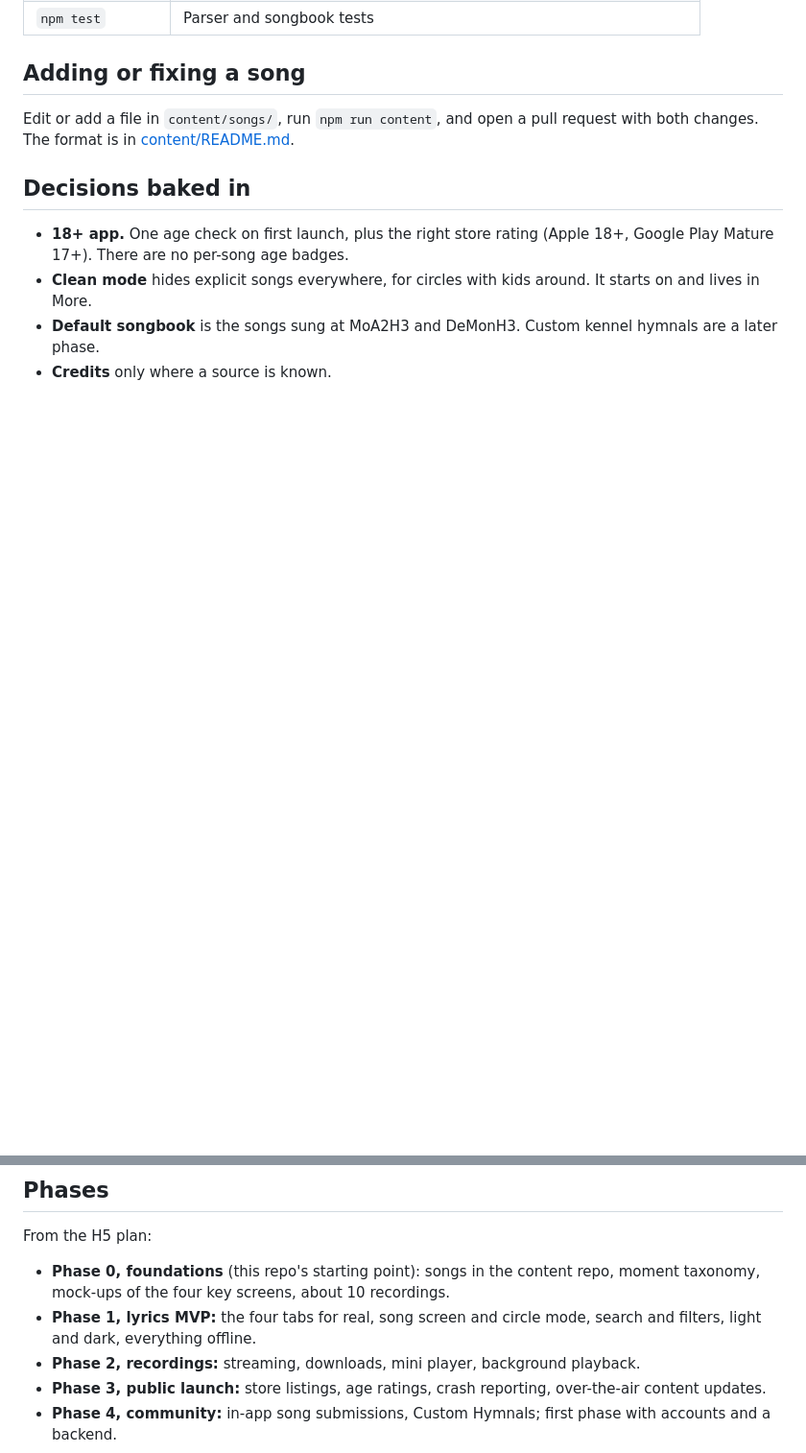
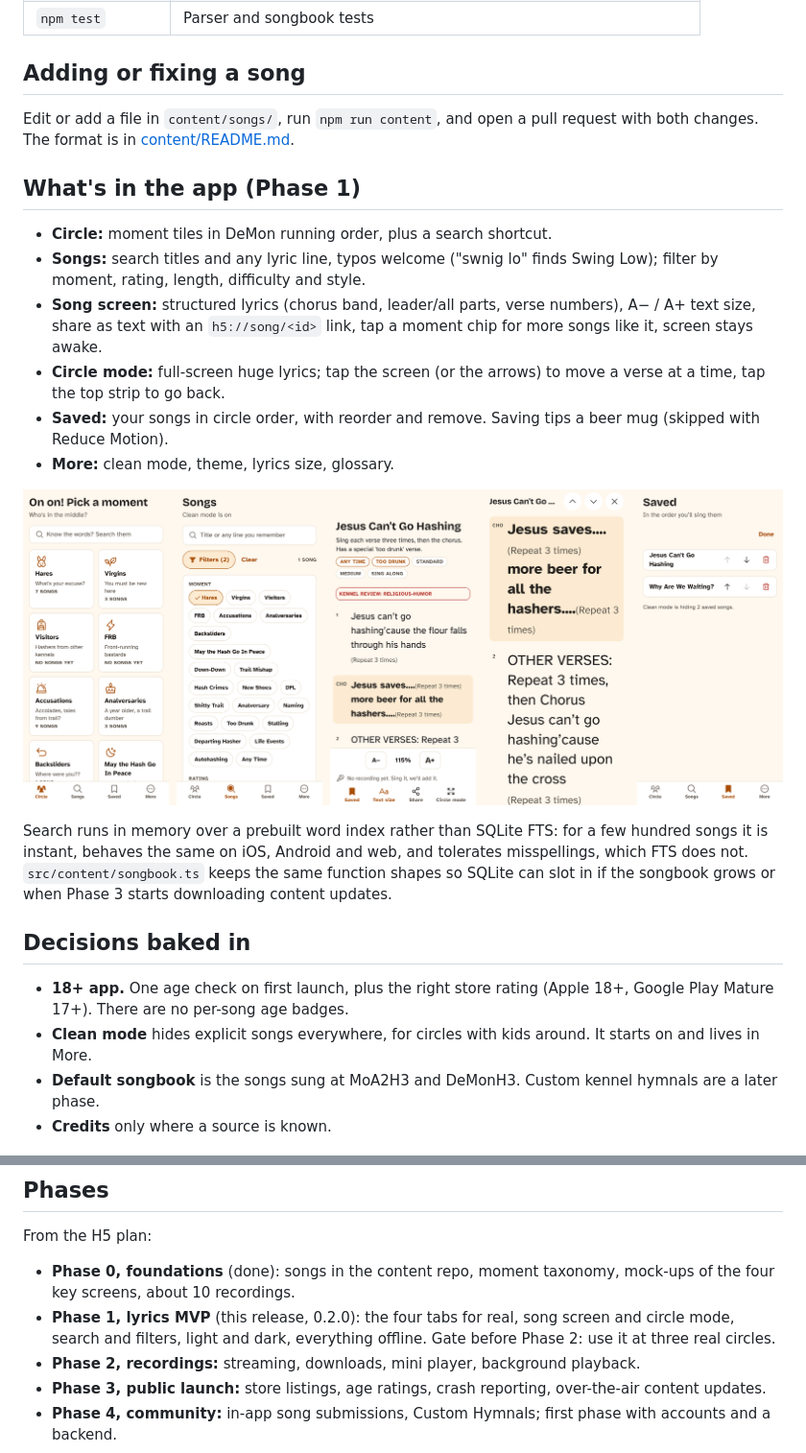
Before and after one commit to brian-kujawski/h5, a Markdown page: README.md, 2 parts joined by grey strips. Shown at 96% size. GitHub-like rendering; pictures changed too: docs/screenshots/phase1-light.png (added); blank space fills up the shorter version.

```diff
--- a/README.md
+++ b/README.md
@@ -44,6 +44,19 @@ docs/                recording guide
 
 Edit or add a file in `content/songs/`, run `npm run content`, and open a pull request with both changes. The format is in [content/README.md](content/README.md).
 
+## What's in the app (Phase 1)
+
+- **Circle:** moment tiles in DeMon running order, plus a search shortcut.
+- **Songs:** search titles and any lyric line, typos welcome ("swnig lo" finds Swing Low); filter by moment, rating, length, difficulty and style.
+- **Song screen:** structured lyrics (chorus band, leader/all parts, verse numbers), A− / A+ text size, share as text with an `h5://song/<id>` link, tap a moment chip for more songs like it, screen stays awake.
+- **Circle mode:** full-screen huge lyrics; tap the screen (or the arrows) to move a verse at a time, tap the top strip to go back.
+- **Saved:** your songs in circle order, with reorder and remove. Saving tips a beer mug (skipped with Reduce Motion).
+- **More:** clean mode, theme, lyrics size, glossary.
+
+![Phase 1, light](docs/screenshots/phase1-light.png)
+
+Search runs in memory over a prebuilt word index rather than SQLite FTS: for a few hundred songs it is instant, behaves the same on iOS, Android and web, and tolerates misspellings, which FTS does not. `src/content/songbook.ts` keeps the same function shapes so SQLite can slot in if the songbook grows or when Phase 3 starts downloading content updates.
+
 ## Decisions baked in
 
 - **18+ app.** One age check on first launch, plus the right store rating (Apple 18+, Google Play Mature 17+). There are no per-song age badges.
@@ -55,8 +68,8 @@ Edit or add a file in `content/songs/`, run `npm run content`, and open a pull r
 
 From the H5 plan:
 
-- **Phase 0, foundations** (this repo's starting point): songs in the content repo, moment taxonomy, mock-ups of the four key screens, about 10 recordings.
-- **Phase 1, lyrics MVP:** the four tabs for real, song screen and circle mode, search and filters, light and dark, everything offline.
+- **Phase 0, foundations** (done): songs in the content repo, moment taxonomy, mock-ups of the four key screens, about 10 recordings.
+- **Phase 1, lyrics MVP** (this release, 0.2.0): the four tabs for real, song screen and circle mode, search and filters, light and dark, everything offline. Gate before Phase 2: use it at three real circles.
 - **Phase 2, recordings:** streaming, downloads, mini player, background playback.
 - **Phase 3, public launch:** store listings, age ratings, crash reporting, over-the-air content updates.
 - **Phase 4, community:** in-app song submissions, Custom Hymnals; first phase with accounts and a backend.
```
Also changed, not shown: docs/screenshots/phase1-dark.png (added), 17 other files.
